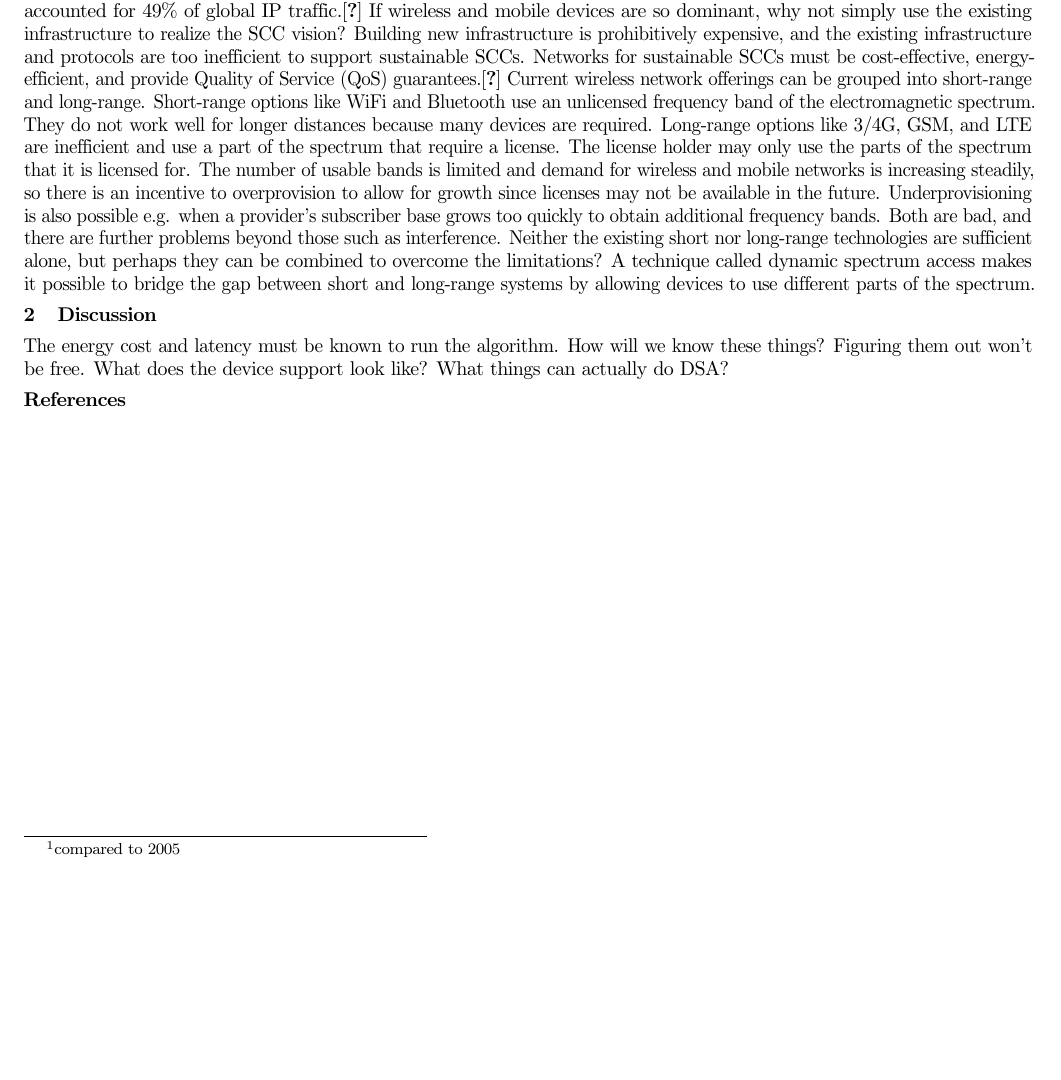
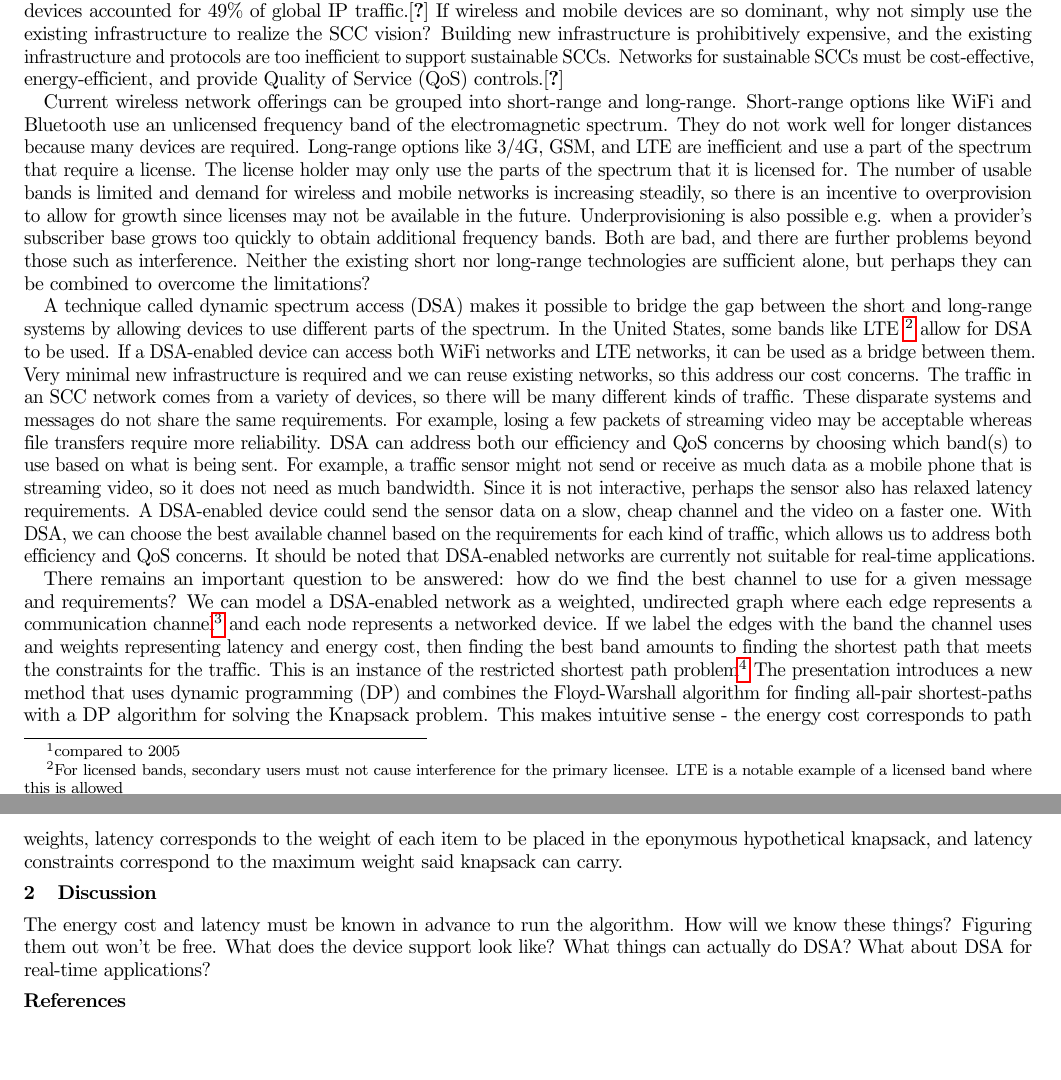
Before and after one commit to nseyedtalebi/cs686writeups, a LaTeX problem sheet (guestLectureAssignment2.tex): part of the page before the commit and two parts of pages 1 and 2 of 2 after it, the two joined at a grey line, cut so that both start at the same text, the shorter picture padded with empty space. Compiled offline with pdfLaTeX.

Commit message:
finished for the night. Need to polish off in the morning

```diff
--- a/guestLectureAssignment2.tex
+++ b/guestLectureAssignment2.tex
@@ -19,14 +19,18 @@ Smart and connected communities (SCC) promise to improve the quality of life for
 \end{abstract}
 
 \section{Description}
-Real examples of smart and connected communities are uncommon, yet mobile and wireless IP-enabled devices are widespread. According to the Cisco Visual Networking Index, global Internet Protocol (IP) traffic will increase 127-fold\footnote{compared to 2005} and traffic from wireless and mobile devices will comprise over 63 percent of global IP traffic by 2021. In 2016, wireless and mobile devices accounted for 49\% of global IP traffic.\cite{cisco} If wireless and mobile devices are so dominant, why not simply use the existing infrastructure to realize the SCC vision? Building new infrastructure is prohibitively expensive, and the existing infrastructure and protocols are too inefficient to support sustainable SCCs. Networks for sustainable SCCs must be cost-effective, energy-efficient, and provide Quality of Service (QoS) guarantees.\cite{shah}
+Real examples of smart and connected communities are uncommon, yet mobile and wireless IP-enabled devices are widespread. According to the Cisco Visual Networking Index, global Internet Protocol (IP) traffic will increase 127-fold\footnote{compared to 2005} and traffic from wireless and mobile devices will comprise over 63 percent of global IP traffic by 2021. In 2016, wireless and mobile devices accounted for 49\% of global IP traffic.\cite{cisco} If wireless and mobile devices are so dominant, why not simply use the existing infrastructure to realize the SCC vision? Building new infrastructure is prohibitively expensive, and the existing infrastructure and protocols are too inefficient to support sustainable SCCs. Networks for sustainable SCCs must be cost-effective, energy-efficient, and provide Quality of Service (QoS) controls.\cite{shah}
+
 Current wireless network offerings can be grouped into short-range and long-range. Short-range options like WiFi and Bluetooth use an unlicensed frequency band of the electromagnetic spectrum. They do not work well for longer distances because many devices are required. Long-range options like 3/4G, GSM, and LTE are inefficient and use a part of the spectrum that require a license. The license holder may only use the parts of the spectrum that it is licensed for. The number of usable bands is limited and demand for wireless and mobile networks is increasing steadily, so there is an incentive to overprovision to allow for growth since licenses may not be available in the future. Underprovisioning is also possible e.g. when a provider's subscriber base grows too quickly to obtain additional frequency bands. Both are bad, and there are further problems beyond those such as interference. Neither the existing short nor long-range technologies are sufficient alone, but perhaps they can be combined to overcome the limitations?
-A technique called dynamic spectrum access makes it possible to bridge the gap between short and long-range systems by allowing devices to use different parts of the spectrum.
 
+A technique called dynamic spectrum access (DSA) makes it possible to bridge the gap between the short and long-range systems by allowing devices to use different parts of the spectrum. In the United States, some bands like LTE \footnote{For licensed bands, secondary users must not cause interference for the primary licensee. LTE is a notable example of a licensed band where this is allowed} allow for DSA to be used. If a DSA-enabled device can access both WiFi networks and LTE networks, it can be used as a bridge between them. Very minimal new infrastructure is required and we can reuse existing networks, so this address our cost concerns.
+The traffic in an SCC network comes from a variety of devices, so there will be many different kinds of traffic. These disparate systems and messages do not share the same requirements. For example, losing a few packets of streaming video may be acceptable whereas file transfers require more reliability. DSA can address both our efficiency and QoS concerns by choosing which band(s) to use based on what is being sent. For example, a traffic sensor might not send or receive as much data as a mobile phone that is streaming video, so it does not need as much bandwidth. Since it is not interactive, perhaps the sensor also has relaxed latency requirements. A DSA-enabled device could send the sensor data on a slow, cheap channel and the video on a faster one. With DSA, we can choose the best available channel based on the requirements for each kind of traffic, which allows us to address both efficiency and QoS concerns. It should be noted that DSA-enabled networks are currently not suitable for real-time applications.
+
+There remains an important question to be answered: how do we find the best channel to use for a given message and requirements? We can model a DSA-enabled network as a weighted, undirected graph where each edge represents a communication channel\footnote{That is, a usable connection between two nodes that uses a specific part of the specturm} and each node represents a networked device. If we label the edges with the band the channel uses and weights representing latency and energy cost, then finding the best band amounts to finding the shortest path that meets the constraints for the traffic. This is an instance of the restricted shortest path problem\footnote{Restricted shortest path is known to be NP-Hard} The presentation introduces a new method that uses dynamic programming (DP) and combines the Floyd-Warshall algorithm for finding all-pair shortest-paths with a DP algorithm for solving the Knapsack problem. This makes intuitive sense - the energy cost corresponds to path weights, latency corresponds to the weight of each item to be placed in the eponymous hypothetical knapsack, and latency constraints correspond to the maximum weight said knapsack can carry.
 \section{Discussion}
-The energy cost and latency must be known to run the algorithm. How will we know these things? Figuring them out won't be free.
+The energy cost and latency must be known in advance to run the algorithm. How will we know these things? Figuring them out won't be free.
 What does the device support look like? What things can actually do DSA?
-
+What about DSA for real-time applications?
 \bibliographystyle{plain}
 \bibliography{guestLectureAssignment2}
 
```
